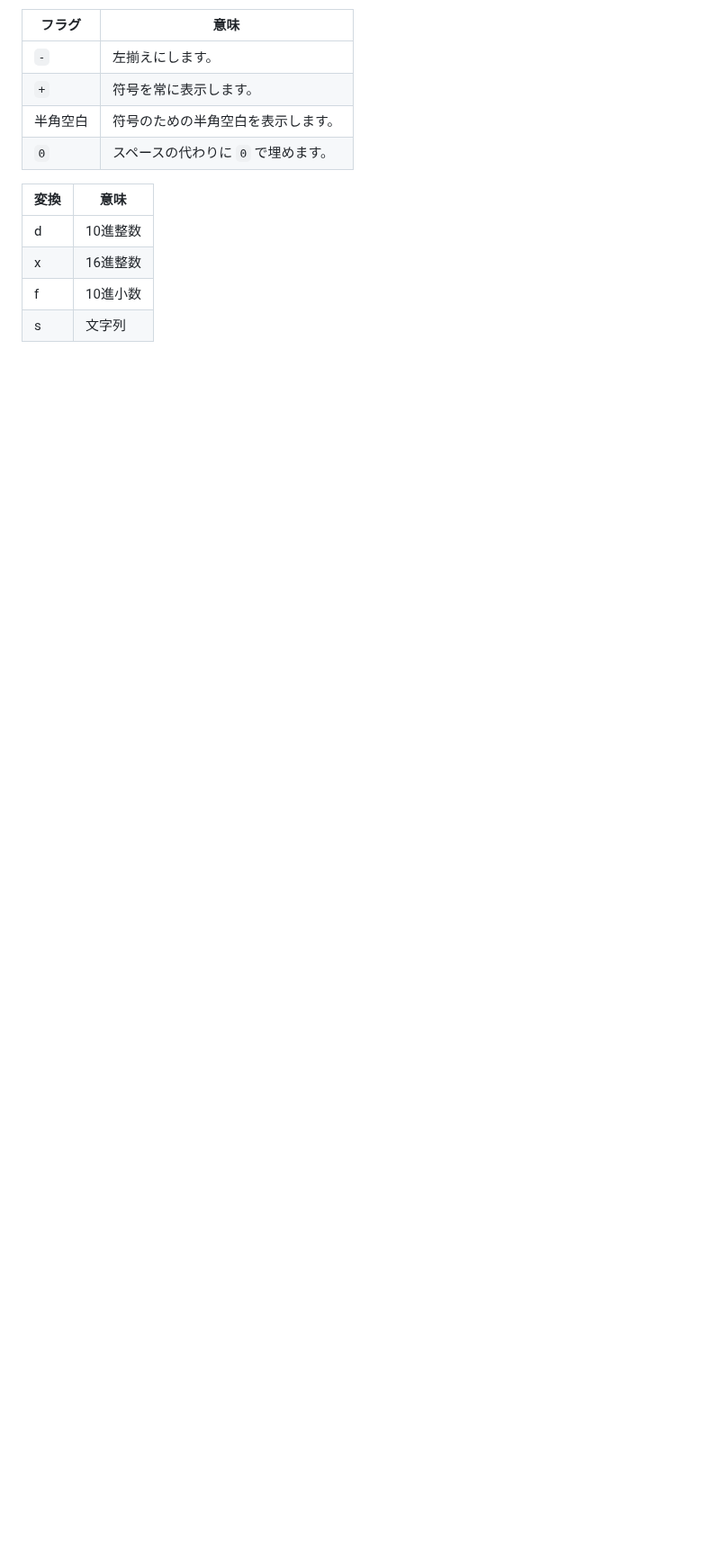
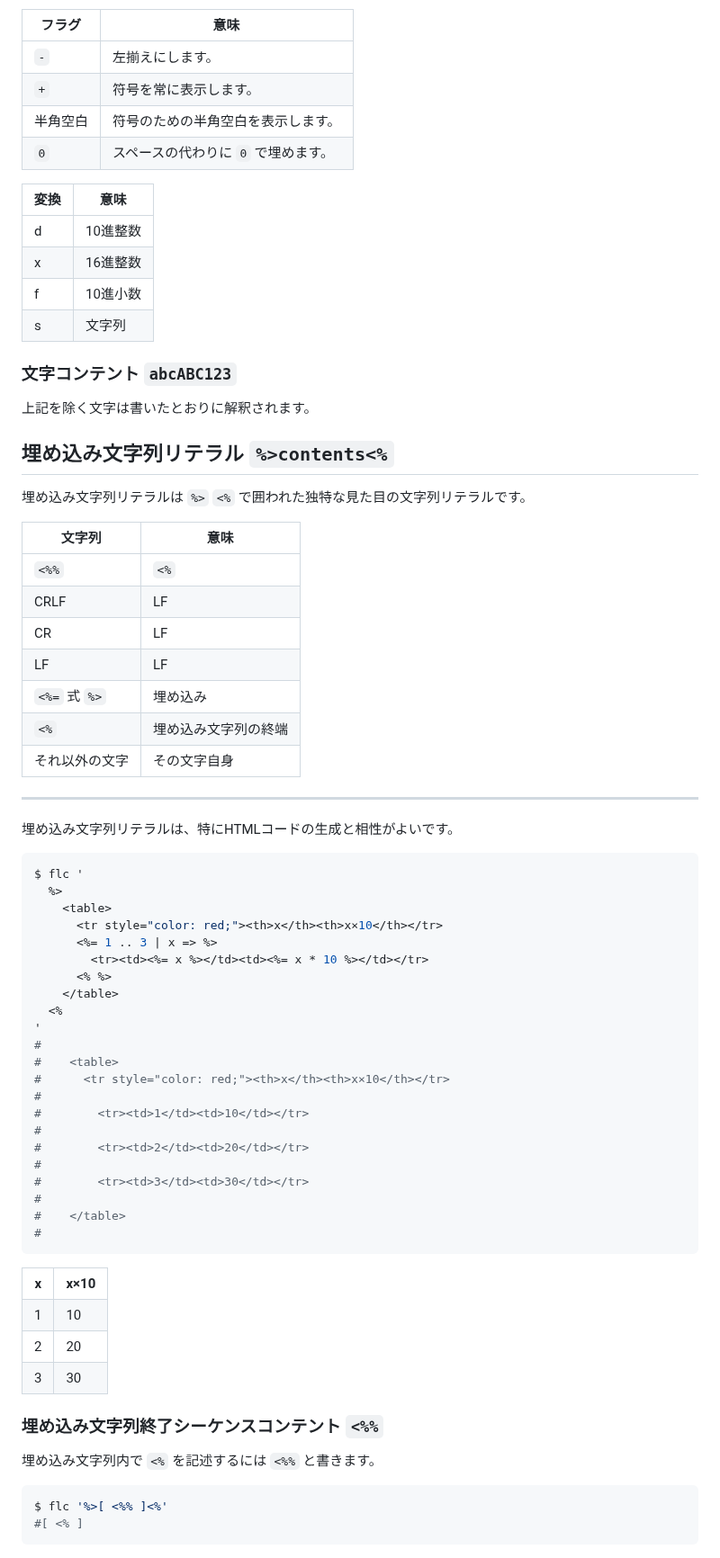
Before and after one commit to MirrgieRiana/fluorite12, a Markdown page: SYNTAX-ja.md, the part around one of its changes. Shown at 90% size. Rendered like a GitHub page; blank space fills up the shorter version.

````diff
--- a/SYNTAX-ja.md
+++ b/SYNTAX-ja.md
@@ -166,3 +166,67 @@ $ flc ' "[$%+09.2f(123)]" '
 | x  | 16進整数 |
 | f  | 10進小数 |
 | s  | 文字列   |
+
+### 文字コンテント `abcABC123`
+
+上記を除く文字は書いたとおりに解釈されます。
+
+## 埋め込み文字列リテラル `%>contents<%`
+
+埋め込み文字列リテラルは `%>` `<%` で囲われた独特な見た目の文字列リテラルです。
+
+| 文字列          | 意味         |
+|--------------|------------|
+| `<%%`        | `<%`       |
+| CRLF         | LF         |
+| CR           | LF         |
+| LF           | LF         |
+| `<%=` 式 `%>` | 埋め込み       |
+| `<%`         | 埋め込み文字列の終端 |
+| それ以外の文字      | その文字自身     |
+
+---
+
+埋め込み文字列リテラルは、特にHTMLコードの生成と相性がよいです。
+
+```shell
+$ flc '
+  %>
+    <table>
+      <tr style="color: red;"><th>x</th><th>x×10</th></tr>
+      <%= 1 .. 3 | x => %>
+        <tr><td><%= x %></td><td><%= x * 10 %></td></tr>
+      <% %>
+    </table>
+  <%
+'
+#
+#    <table>
+#      <tr style="color: red;"><th>x</th><th>x×10</th></tr>
+#
+#        <tr><td>1</td><td>10</td></tr>
+#
+#        <tr><td>2</td><td>20</td></tr>
+#
+#        <tr><td>3</td><td>30</td></tr>
+#
+#    </table>
+#
+```
+
+<table>
+  <tr style="color: red;"><th>x</th><th>x×10</th></tr>
+  <tr><td>1</td><td>10</td></tr>
+  <tr><td>2</td><td>20</td></tr>
+  <tr><td>3</td><td>30</td></tr>
+</table>
+
+### 埋め込み文字列終了シーケンスコンテント `<%%`
+
+埋め込み文字列内で `<%` を記述するには `<%%` と書きます。
+
+```shell
+$ flc '%>[ <%% ]<%'
+#[ <% ]
+```
+
````
Also changed, not shown: other parts of SYNTAX-ja.md (+14 -0 lines).
